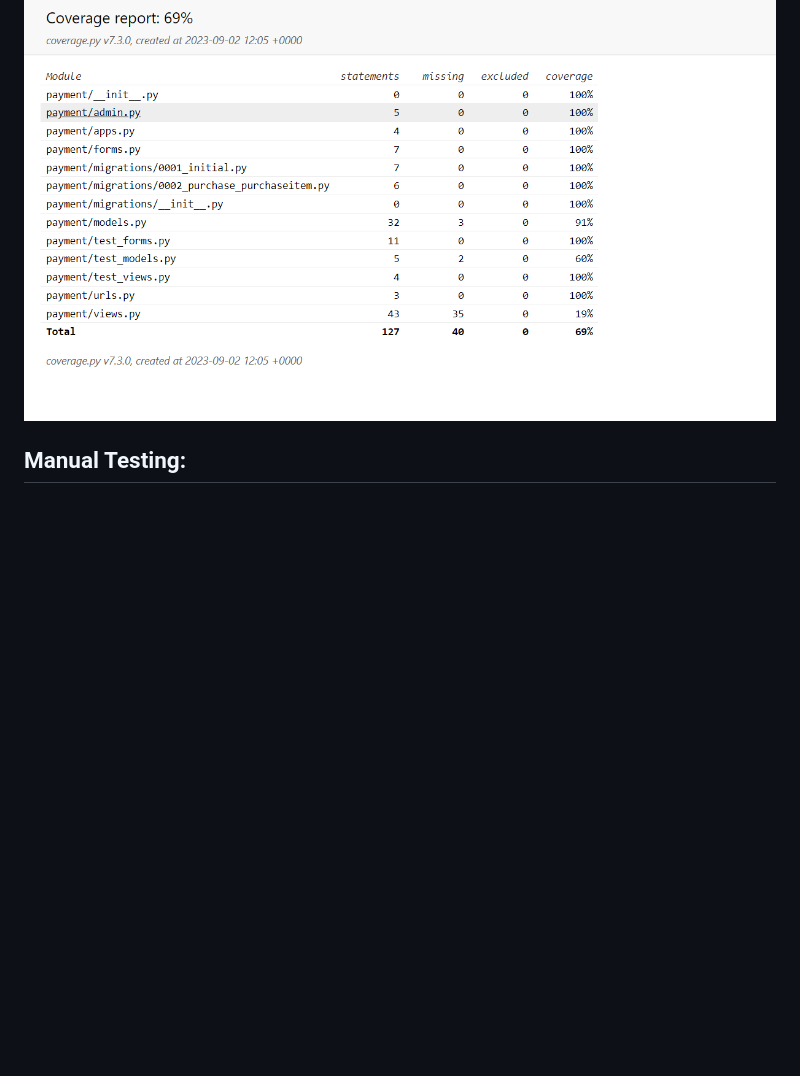
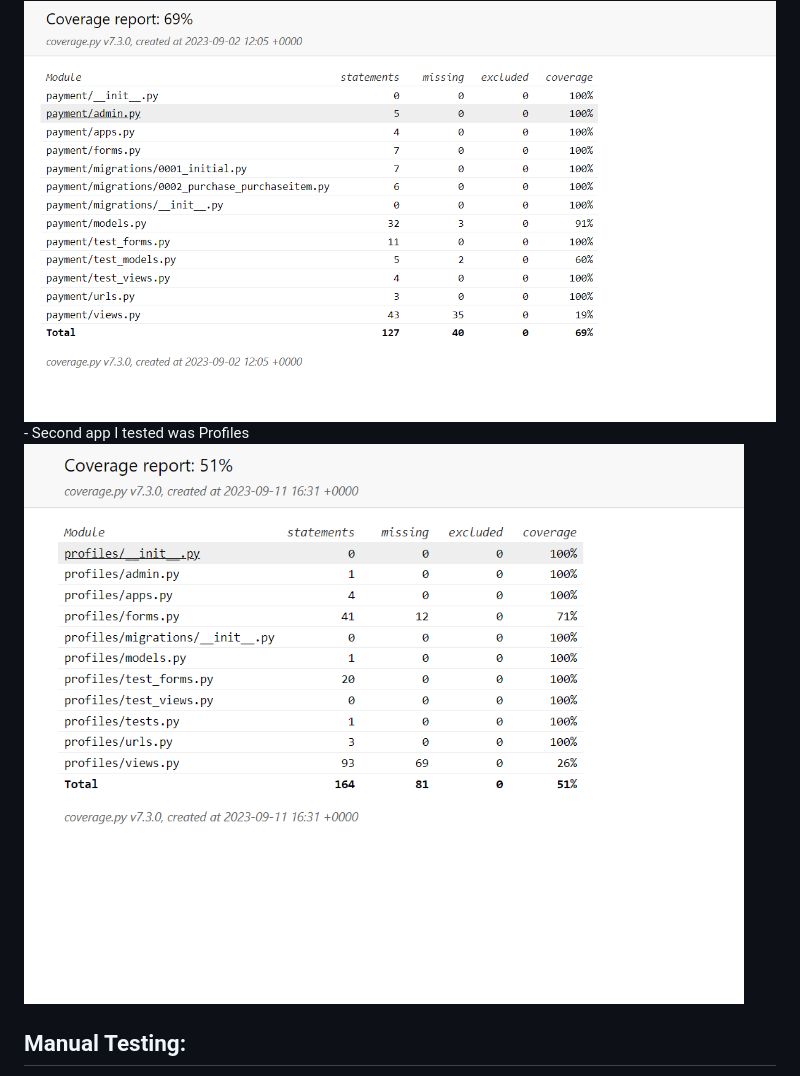
Before and after one commit to aokealy/pokemonshop, a Markdown page: README.md, the part around the change. Rendered like a GitHub page; pictures changed too: static/media/coverage-profiles.PNG (added); blank space fills up the shorter version.

Commit message:
test and show image in readme

```diff
--- a/README.md
+++ b/README.md
@@ -165,6 +165,8 @@
 - I used Django Unnitest for automated testing where we test using testcase and we create a coverage report that show all test within an app.
 - The first app I tested Payments Forms, views, models and urls.
 <img src="static/media/coverage-payment.PNG">
+- Second app I tested was Profiles
+<img src="static/media/coverage-profiles.PNG">
 
 
 ## Manual Testing:
```
Also changed, not shown: 2 other files.
